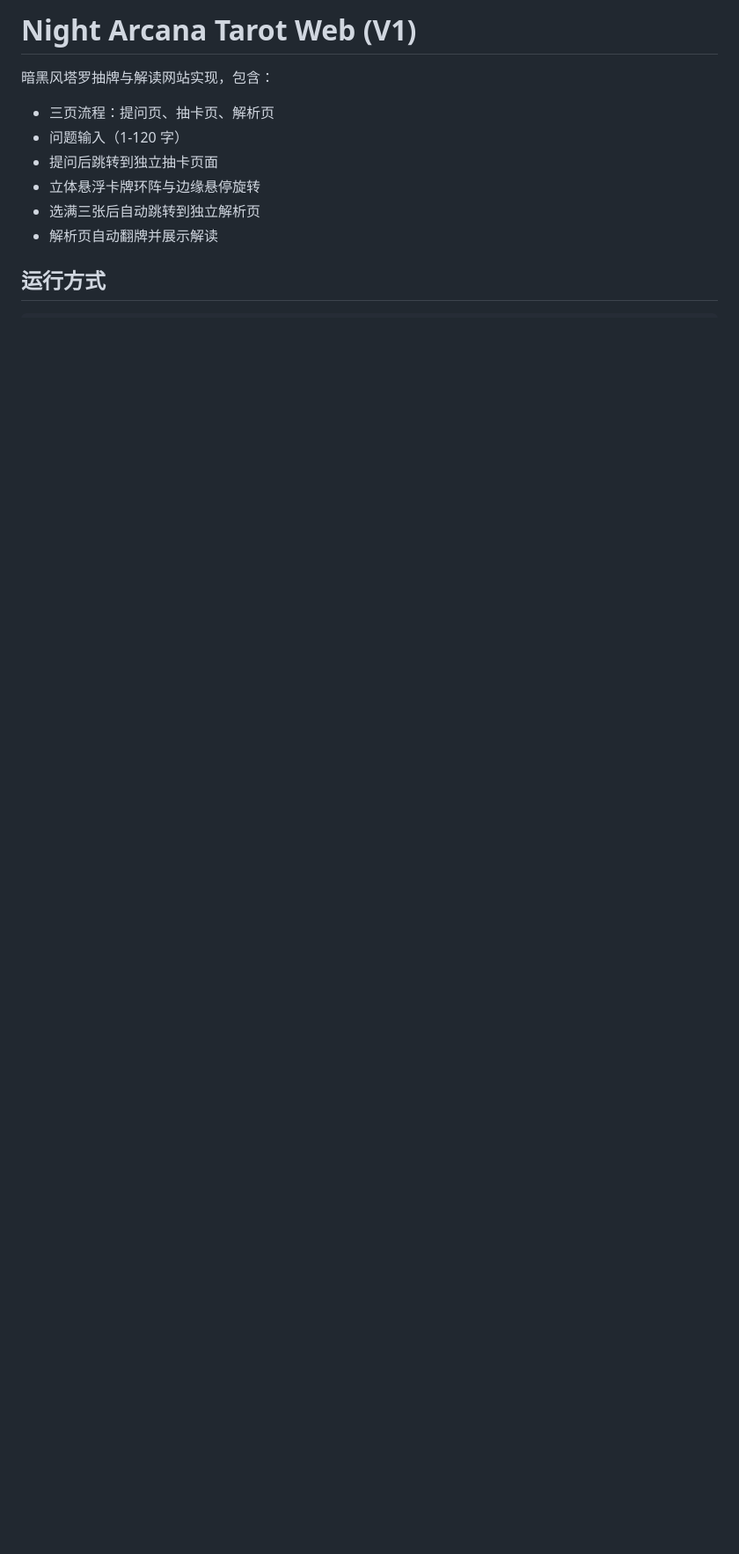
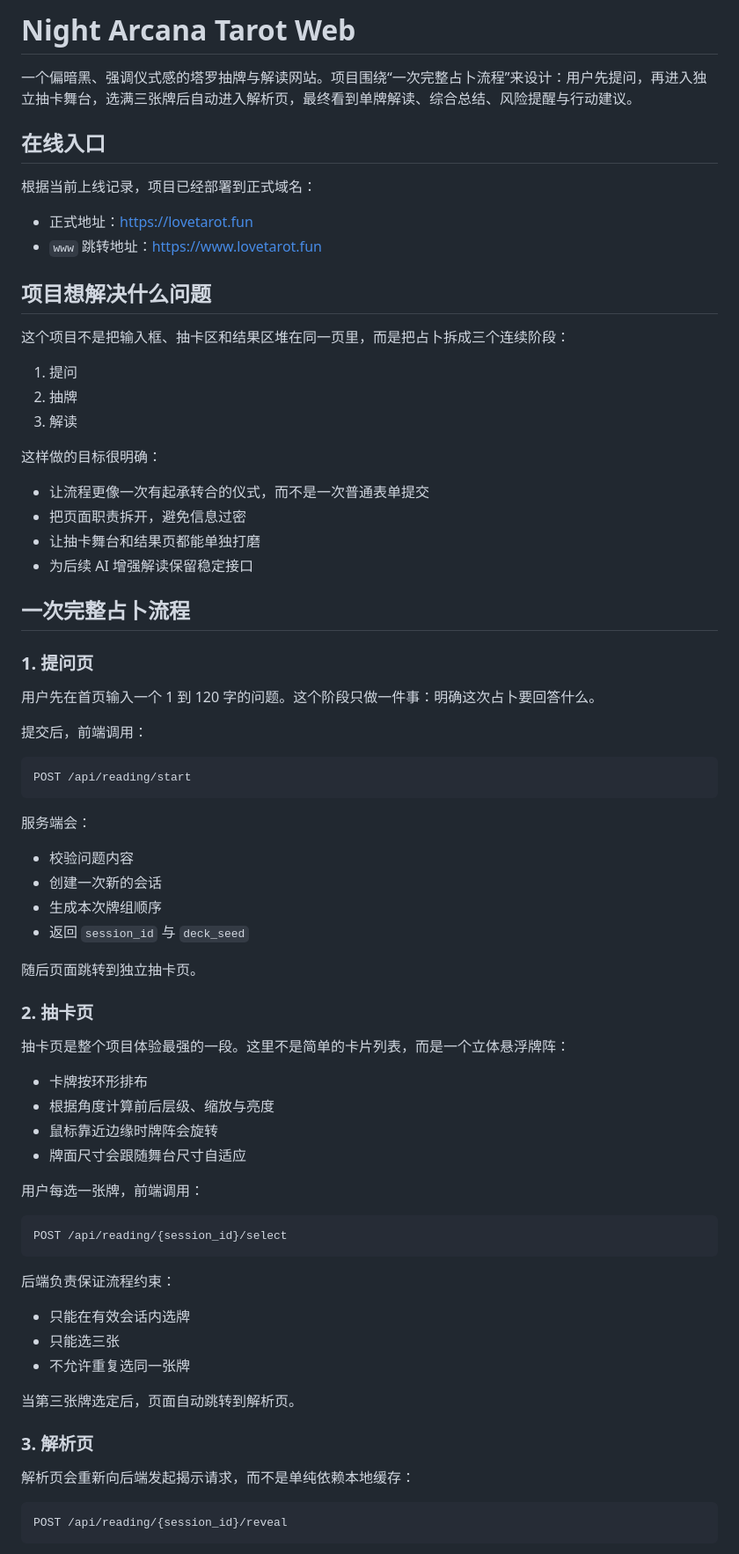
Before and after one commit to edison386/Vibecoding-Tarot, a Markdown page: README.md, the part around one of its changes. Shown at 88% size. Drawn GitHub-style; blank space fills up the shorter version.

````diff
--- a/README.md
+++ b/README.md
@@ -1,11 +1,78 @@
-# Night Arcana Tarot Web (V1)
+# Night Arcana Tarot Web
 
-暗黑风塔罗抽牌与解读网站实现，包含：
-- 三页流程：提问页、抽卡页、解析页
-- 问题输入（1-120 字）
-- 提问后跳转到独立抽卡页面
-- 立体悬浮卡牌环阵与边缘悬停旋转
-- 选满三张后自动跳转到独立解析页
-- 解析页自动翻牌并展示解读
+一个偏暗黑、强调仪式感的塔罗抽牌与解读网站。项目围绕“一次完整占卜流程”来设计：用户先提问，再进入独立抽卡舞台，选满三张牌后自动进入解析页，最终看到单牌解读、综合总结、风险提醒与行动建议。
 
-## 运行方式
+## 在线入口
+
+根据当前上线记录，项目已经部署到正式域名：
+
+- 正式地址：[https://lovetarot.fun](https://lovetarot.fun)
+- `www` 跳转地址：[https://www.lovetarot.fun](https://www.lovetarot.fun)
+
+## 项目想解决什么问题
+
+这个项目不是把输入框、抽卡区和结果区堆在同一页里，而是把占卜拆成三个连续阶段：
+
+1. 提问
+2. 抽牌
+3. 解读
+
+这样做的目标很明确：
+
+- 让流程更像一次有起承转合的仪式，而不是一次普通表单提交
+- 把页面职责拆开，避免信息过密
+- 让抽卡舞台和结果页都能单独打磨
+- 为后续 AI 增强解读保留稳定接口
+
+## 一次完整占卜流程
+
+### 1. 提问页
+
+用户先在首页输入一个 1 到 120 字的问题。这个阶段只做一件事：明确这次占卜要回答什么。
+
+提交后，前端调用：
+
+```http
+POST /api/reading/start
+```
+
+服务端会：
+
+- 校验问题内容
+- 创建一次新的会话
+- 生成本次牌组顺序
+- 返回 `session_id` 与 `deck_seed`
+
+随后页面跳转到独立抽卡页。
+
+### 2. 抽卡页
+
+抽卡页是整个项目体验最强的一段。这里不是简单的卡片列表，而是一个立体悬浮牌阵：
+
+- 卡牌按环形排布
+- 根据角度计算前后层级、缩放与亮度
+- 鼠标靠近边缘时牌阵会旋转
+- 牌面尺寸会跟随舞台尺寸自适应
+
+用户每选一张牌，前端调用：
+
+```http
+POST /api/reading/{session_id}/select
+```
+
+后端负责保证流程约束：
+
+- 只能在有效会话内选牌
+- 只能选三张
+- 不允许重复选同一张牌
+
+当第三张牌选定后，页面自动跳转到解析页。
+
+### 3. 解析页
+
+解析页会重新向后端发起揭示请求，而不是单纯依赖本地缓存：
+
+```http
+POST /api/reading/{session_id}/reveal
+```
+
````
Also changed, not shown: other parts of README.md (+121 -177 lines).
